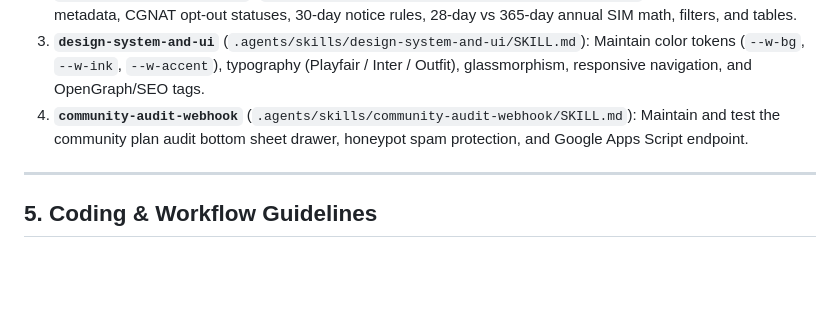
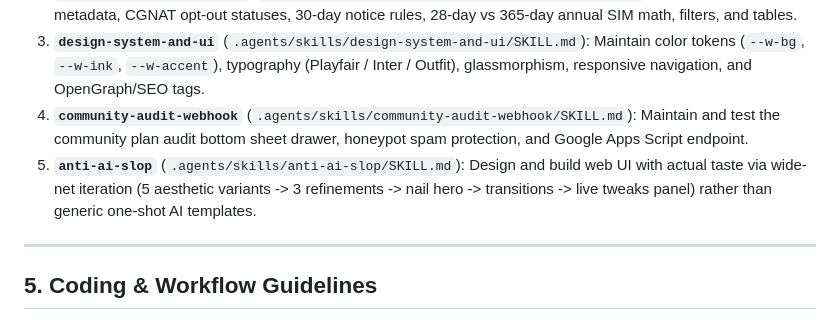
Before and after one commit to jeevanshah/jrsdigital-site, a Markdown page: AGENTS.md, the part around the change. GitHub-like rendering; blank space fills up the shorter version.

Commit message:
feat(skills): add anti-ai-slop design workflow skill

```diff
--- a/AGENTS.md
+++ b/AGENTS.md
@@ -82,6 +82,8 @@ The repository includes pre-packaged skills in `.agents/skills/`:
    Maintain color tokens (`--w-bg`, `--w-ink`, `--w-accent`), typography (Playfair / Inter / Outfit), glassmorphism, responsive navigation, and OpenGraph/SEO tags.
 4. **`community-audit-webhook`** (`.agents/skills/community-audit-webhook/SKILL.md`):
    Maintain and test the community plan audit bottom sheet drawer, honeypot spam protection, and Google Apps Script endpoint.
+5. **`anti-ai-slop`** (`.agents/skills/anti-ai-slop/SKILL.md`):
+   Design and build web UI with actual taste via wide-net iteration (5 aesthetic variants -> 3 refinements -> nail hero -> transitions -> live tweaks panel) rather than generic one-shot AI templates.
 
 ---
 
```
Also changed, not shown: 1 other file.
